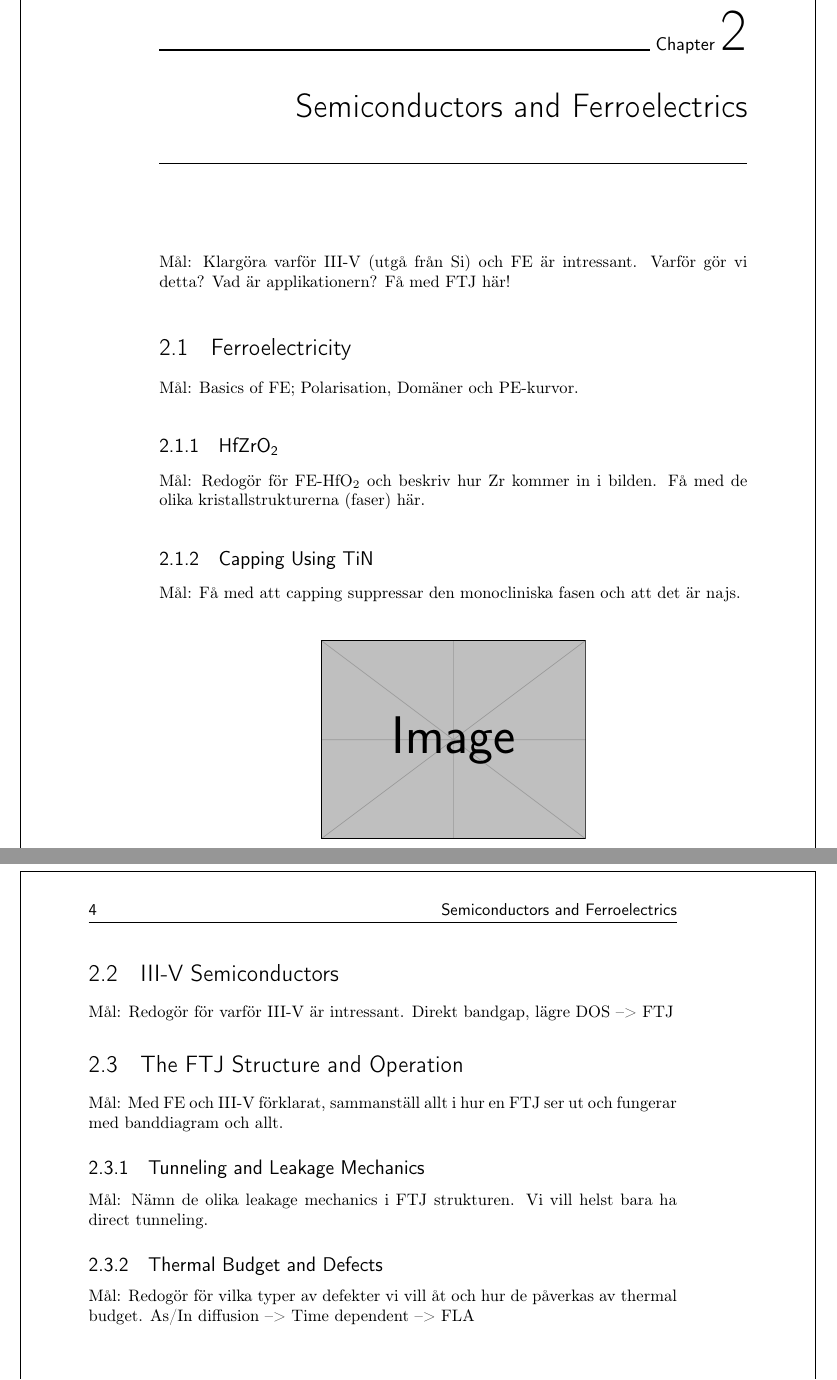
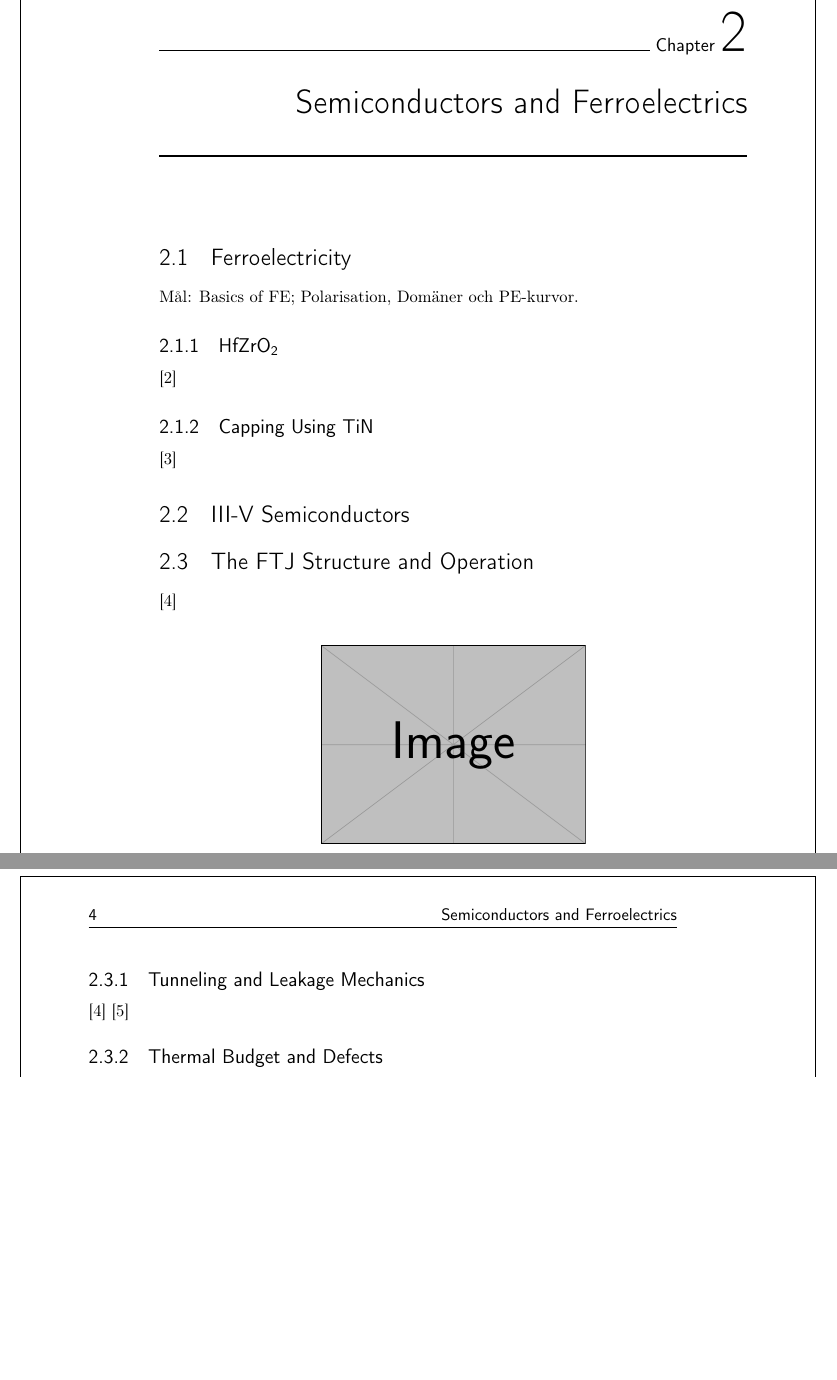
Before and after one commit to Theeoi/Thesis, a LaTeX thesis (Exjobbreport.tex): two parts of pages 15 and 16 of 44, joined at a grey line, cut so that both start at the same text, the shorter picture padded with empty space. Compiled offline with pdfLaTeX.

Commit message:
Cleaned to chapter 2
Now with some citations and comments removed

```diff
--- a/Exjobbreport.tex
+++ b/Exjobbreport.tex
@@ -105,7 +105,7 @@ Mål: Introducera området och ge en överblick.\cite{athle2019development}
 %%%%%%%%%%%%%%%%%%%%%%%%%%%
 \chapter{Semiconductors and Ferroelectrics}\label{ch:semiandferro}
 
-Mål: Klargöra varför III-V (utgå från Si) och FE är intressant. Varför gör vi detta? Vad är applikationern? Få med FTJ här!
+% Mål: Klargöra varför III-V (utgå från Si) och FE är intressant. Varför gör vi detta? Vad är applikationern? Få med FTJ här!
 
 \section{Ferroelectricity}\label{sec:ferro}
 
@@ -120,31 +120,38 @@ Mål: Basics of FE;\  Polarisation, Domäner och PE-kurvor.
 
 \subsection{\ce{HfZrO2}}
 
-Mål: Redogör för FE-\ce{HfO2} och beskriv hur \ce{Zr} kommer in i bilden. Få med
-de olika kristallstrukturerna (faser) här.
+% Mål: Redogör för FE-\ce{HfO2} och beskriv hur \ce{Zr} kommer in i bilden. Få med
+% de olika kristallstrukturerna (faser) här och hur orthorhombic inte är
+% centrocsymmetric. Grain boundaries?!
+\cite{migita2019phase}
 
 \subsection{Capping Using \ce{TiN}}
 
-Mål: Få med att capping suppressar den monocliniska fasen och att det är najs.
+% Mål: Få med att capping suppressar den monocliniska fasen och att det är najs.
+\cite{muller2012ferroelectricity}
 
 \section{III-V Semiconductors}
 
-Mål: Redogör för varför III-V är intressant. Direkt bandgap, lägre DOS --> FTJ
+% Mål: Redogör för varför III-V är intressant. Direkt bandgap, lägre DOS --> FTJ
 
 \section{The FTJ Structure and Operation}
 
-Mål: Med FE och III-V förklarat, sammanställ allt i hur en FTJ ser ut och
-fungerar med banddiagram och allt.
+% Mål: Med FE och III-V förklarat, sammanställ allt i hur en FTJ ser ut och
+% fungerar med banddiagram och allt.
+\cite{garcia2014ferroelectric}
 
 \subsection{Tunneling and Leakage Mechanics}
 
-Mål: Nämn de olika leakage mechanics i FTJ strukturen. Vi vill helst bara ha
-direct tunneling.
+% Mål: Nämn de olika leakage mechanics i FTJ strukturen. Vi vill helst bara ha
+% direct tunneling.
+\cite{garcia2014ferroelectric}
+\cite{pesic2016physical}
 
 \subsection{Thermal Budget and Defects}
 
-Mål: Redogör för vilka typer av defekter vi vill åt och hur de påverkas av
-thermal budget. As/In diffusion --> Time dependent --> FLA
+% Mål: Redogör för vilka typer av defekter vi vill åt och hur de påverkas av
+% thermal budget. As/In diffusion --> Time dependent --> FLA
+\cite{kang2016structural}
 
 %%%%%%%%%%%%%%%%%%%%%%%%%%%
 \chapter{Fabrication}\label{ch:fab}
```
